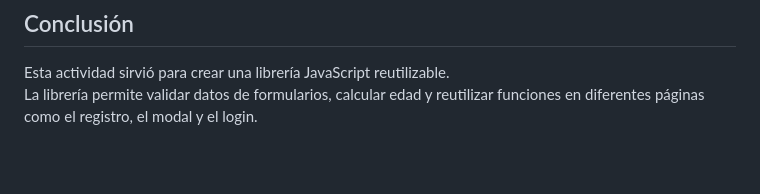
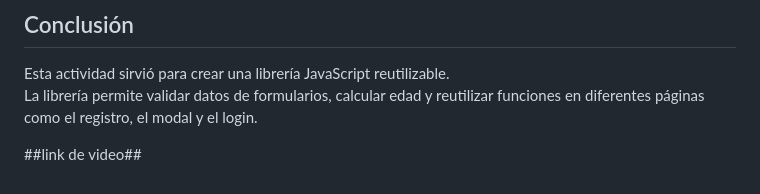
Before and after one commit to uriieleduardoguzmanramirez/Actividad_2_UriGuz, a Markdown page: README.md, the part around the change. Rendered like a GitHub page; blank space fills up the shorter version.

```diff
--- a/README.md
+++ b/README.md
@@ -174,3 +174,7 @@ if (!validarPassword(passwordLogin.value)) {
 
 Esta actividad sirvió para crear una librería JavaScript reutilizable.
 La librería permite validar datos de formularios, calcular edad y reutilizar funciones en diferentes páginas como el registro, el modal y el login.
+
+
+
+##link de video##
```
